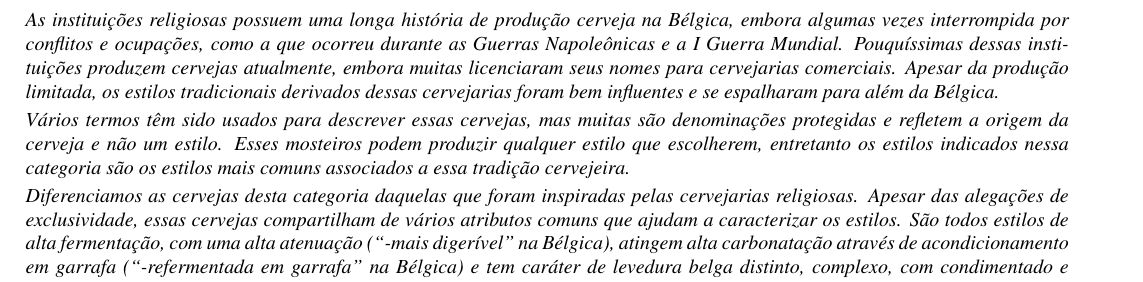
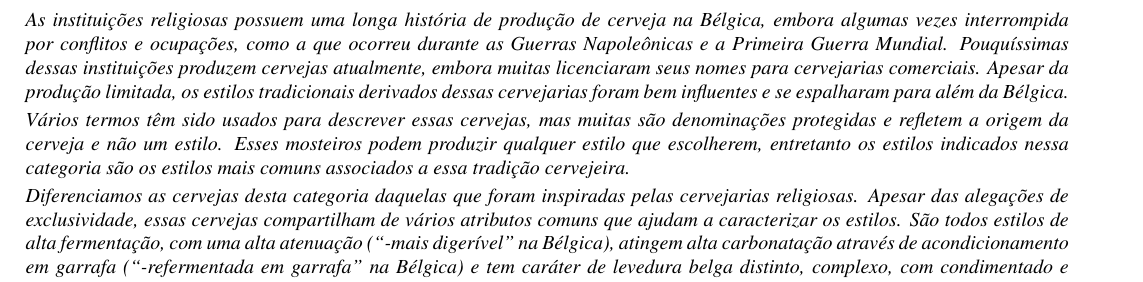
Before and after one commit to bjcp-brasil/bjcp-2021-pt-br, a LaTeX document (main.tex, which reads 26-monastic-ale/header.tex): part of page 83 of 120, cut so that both start at the same text. Compiled offline with pdfLaTeX.

Commit message:
Update header.tex (#65)

```diff
--- a/26-monastic-ale/header.tex
+++ b/26-monastic-ale/header.tex
@@ -1,6 +1,6 @@
 \section*{26. Monastic Ale}
 \addcontentsline{toc}{section}{26. Monastic Ale}
-\textit{As instituições religiosas possuem uma longa história de produção cerveja na Bélgica, embora algumas vezes interrompida por conflitos e ocupações, como a que ocorreu durante as Guerras Napoleônicas e a I Guerra Mundial. Pouquíssimas dessas instituições produzem cervejas atualmente, embora muitas licenciaram seus nomes para cervejarias comerciais. Apesar da produção limitada, os estilos tradicionais derivados dessas cervejarias foram bem influentes e se espalharam para além da Bélgica.}
+\textit{As instituições religiosas possuem uma longa história de produção de cerveja na Bélgica, embora algumas vezes interrompida por conflitos e ocupações, como a que ocorreu durante as Guerras Napoleônicas e a Primeira Guerra Mundial. Pouquíssimas dessas instituições produzem cervejas atualmente, embora muitas licenciaram seus nomes para cervejarias comerciais. Apesar da produção limitada, os estilos tradicionais derivados dessas cervejarias foram bem influentes e se espalharam para além da Bélgica.}
 
 \textit{Vários termos têm sido usados para descrever essas cervejas, mas muitas são denominações protegidas e refletem a origem da cerveja e não um estilo. Esses mosteiros podem produzir qualquer estilo que escolherem, entretanto os estilos indicados nessa categoria são os estilos mais comuns associados a essa tradição cervejeira.}
 
```
